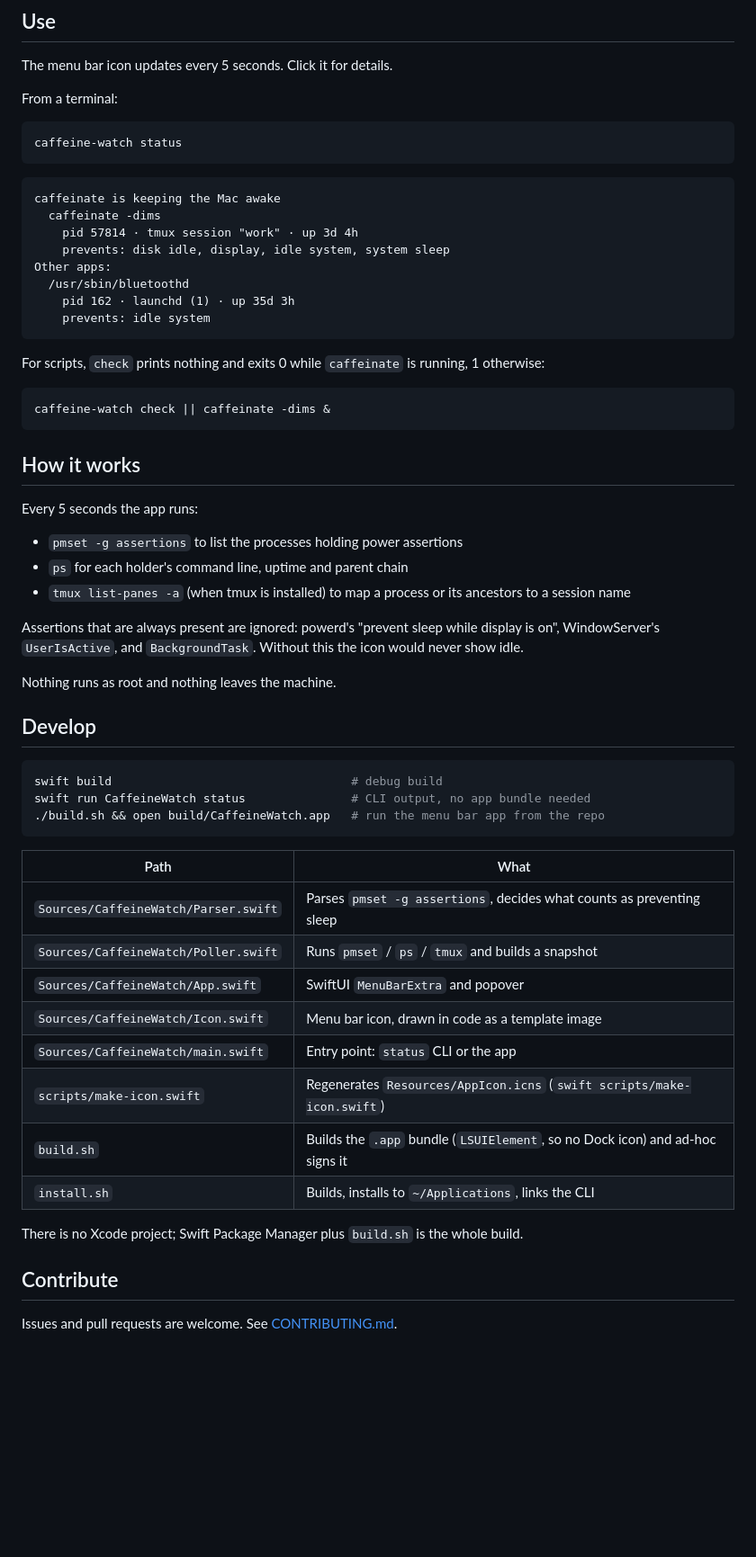
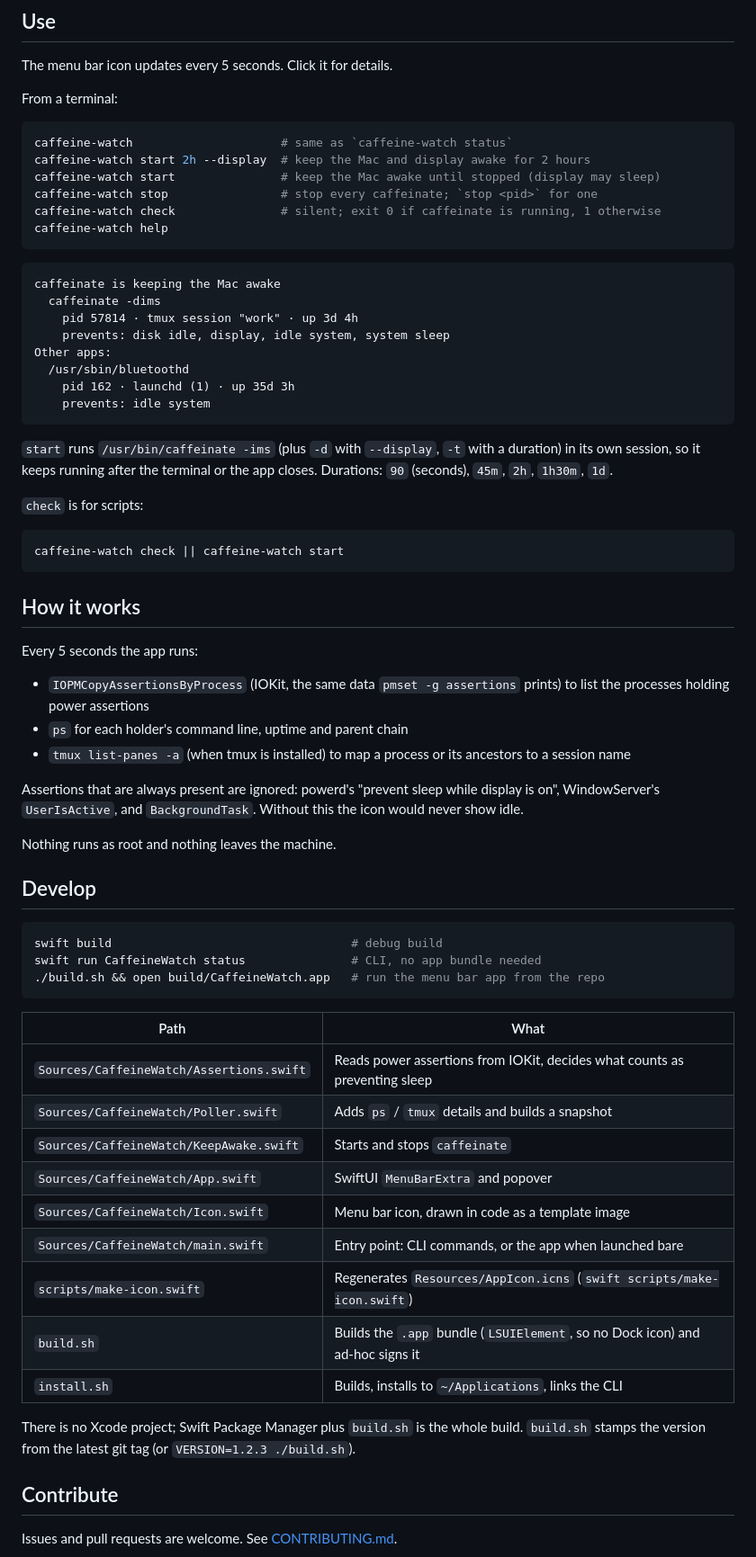
Before and after one commit to omarhoumz/caffeine-watch, a Markdown page: README.md, the part around one of its changes. Shown at 90% size. Rendered like a GitHub page; blank space fills up the shorter version.

````diff
--- a/README.md
+++ b/README.md
@@ -85,7 +85,12 @@ The menu bar icon updates every 5 seconds. Click it for details.
 From a terminal:
 
 ```sh
-caffeine-watch status
+caffeine-watch                     # same as `caffeine-watch status`
+caffeine-watch start 2h --display  # keep the Mac and display awake for 2 hours
+caffeine-watch start               # keep the Mac awake until stopped (display may sleep)
+caffeine-watch stop                # stop every caffeinate; `stop <pid>` for one
+caffeine-watch check               # silent; exit 0 if caffeinate is running, 1 otherwise
+caffeine-watch help
 ```
 
 ```
@@ -99,17 +104,19 @@ Other apps:
     prevents: idle system
 ```
 
-For scripts, `check` prints nothing and exits 0 while `caffeinate` is running, 1 otherwise:
+`start` runs `/usr/bin/caffeinate -ims` (plus `-d` with `--display`, `-t` with a duration) in its own session, so it keeps running after the terminal or the app closes. Durations: `90` (seconds), `45m`, `2h`, `1h30m`, `1d`.
+
+`check` is for scripts:
 
 ```sh
-caffeine-watch check || caffeinate -dims &
+caffeine-watch check || caffeine-watch start
 ```
 
 ## How it works
 
 Every 5 seconds the app runs:
 
-- `pmset -g assertions` to list the processes holding power assertions
+- `IOPMCopyAssertionsByProcess` (IOKit, the same data `pmset -g assertions` prints) to list the processes holding power assertions
 - `ps` for each holder's command line, uptime and parent chain
 - `tmux list-panes -a` (when tmux is installed) to map a process or its ancestors to a session name
 
@@ -121,22 +128,23 @@ Nothing runs as root and nothing leaves the machine.
 
 ```sh
 swift build                                  # debug build
-swift run CaffeineWatch status               # CLI output, no app bundle needed
+swift run CaffeineWatch status               # CLI, no app bundle needed
 ./build.sh && open build/CaffeineWatch.app   # run the menu bar app from the repo
 ```
 
 | Path | What |
 | --- | --- |
-| `Sources/CaffeineWatch/Parser.swift` | Parses `pmset -g assertions`, decides what counts as preventing sleep |
-| `Sources/CaffeineWatch/Poller.swift` | Runs `pmset` / `ps` / `tmux` and builds a snapshot |
+| `Sources/CaffeineWatch/Assertions.swift` | Reads power assertions from IOKit, decides what counts as preventing sleep |
+| `Sources/CaffeineWatch/Poller.swift` | Adds `ps` / `tmux` details and builds a snapshot |
+| `Sources/CaffeineWatch/KeepAwake.swift` | Starts and stops `caffeinate` |
 | `Sources/CaffeineWatch/App.swift` | SwiftUI `MenuBarExtra` and popover |
 | `Sources/CaffeineWatch/Icon.swift` | Menu bar icon, drawn in code as a template image |
-| `Sources/CaffeineWatch/main.swift` | Entry point: `status` CLI or the app |
+| `Sources/CaffeineWatch/main.swift` | Entry point: CLI commands, or the app when launched bare |
 | `scripts/make-icon.swift` | Regenerates `Resources/AppIcon.icns` (`swift scripts/make-icon.swift`) |
 | `build.sh` | Builds the `.app` bundle (`LSUIElement`, so no Dock icon) and ad-hoc signs it |
 | `install.sh` | Builds, installs to `~/Applications`, links the CLI |
 
-There is no Xcode project; Swift Package Manager plus `build.sh` is the whole build.
+There is no Xcode project; Swift Package Manager plus `build.sh` is the whole build. `build.sh` stamps the version from the latest git tag (or `VERSION=1.2.3 ./build.sh`).
 
 ## Contribute
 
````
Also changed, not shown: other parts of README.md (+2 -2 lines), CONTRIBUTING.md (+8 -6 lines), docs/popover.png, 9 other files.
